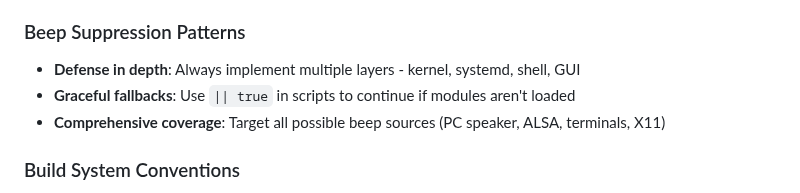
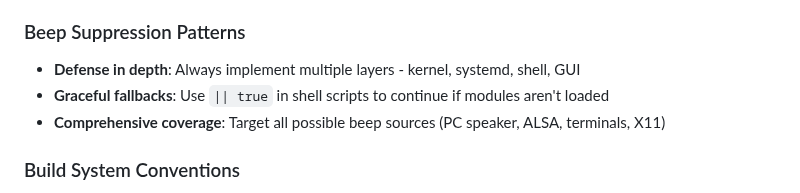
Before and after one commit to Githubguy132010/Arch-Linux-without-the-beeps, a Markdown page: .github/copilot-instructions.md, the part around the change. Rendered like a GitHub page.

Commit message:
Update .github/copilot-instructions.md
Co-authored-by: gemini-code-assist[bot] <176961590+gemini-code-assist[bot]@users.noreply.github.com>

```diff
--- a/.github/copilot-instructions.md
+++ b/.github/copilot-instructions.md
@@ -79,7 +79,7 @@ docker run --rm --privileged -v $(pwd):/workdir arch-iso-builder build out work
 
 ### Beep Suppression Patterns
 - **Defense in depth**: Always implement multiple layers - kernel, systemd, shell, GUI
-- **Graceful fallbacks**: Use `|| true` in scripts to continue if modules aren't loaded
+- **Graceful fallbacks**: Use `|| true` in shell scripts to continue if modules aren't loaded
 - **Comprehensive coverage**: Target all possible beep sources (PC speaker, ALSA, terminals, X11)
 
 ### Build System Conventions
```
